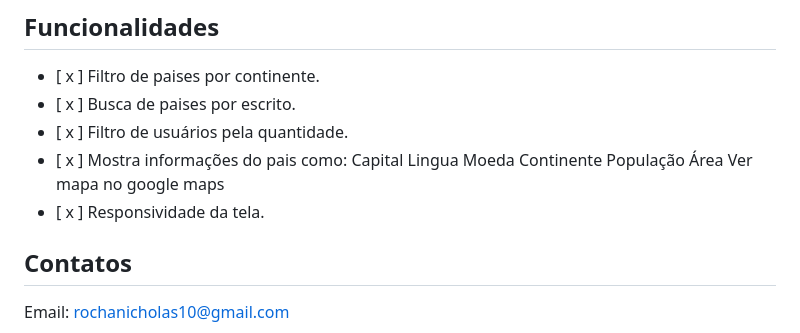
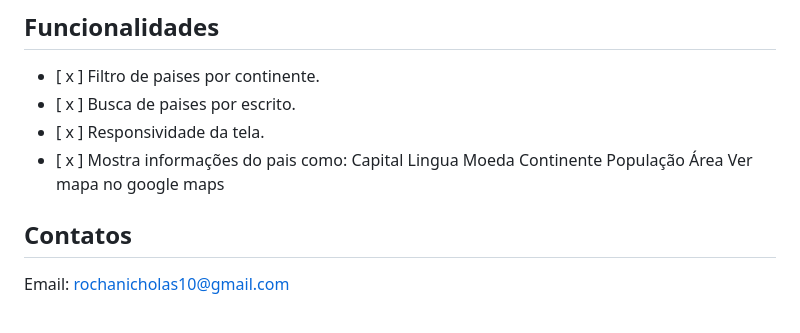
Before and after one commit to nicholasrocha/Buscador-de-Paises, a Markdown page: README.md, the part around the change. Rendered like a GitHub page.

```diff
--- a/README.md
+++ b/README.md
@@ -13,7 +13,7 @@ Abaixo podemos ver um endpoint que fornece as informações do pais Brasil:
 ## Funcionalidades
 - [ x ] Filtro de paises por continente.
 - [ x ] Busca de paises por escrito.
-- [ x ] Filtro de usuários pela quantidade.
+- [ x ] Responsividade da tela.
 - [ x ] Mostra informações do pais como:
     Capital
     Lingua
@@ -22,7 +22,6 @@ Abaixo podemos ver um endpoint que fornece as informações do pais Brasil:
     População
     Área
     Ver mapa no google maps
-- [ x ] Responsividade da tela.
 
 ## Contatos
 Email: rochanicholas10@gmail.com
```
